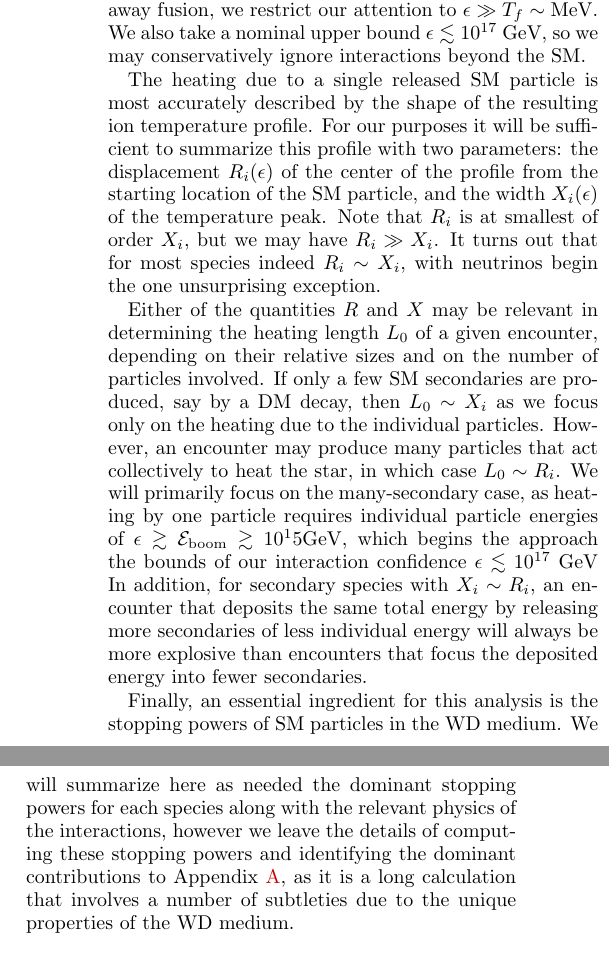
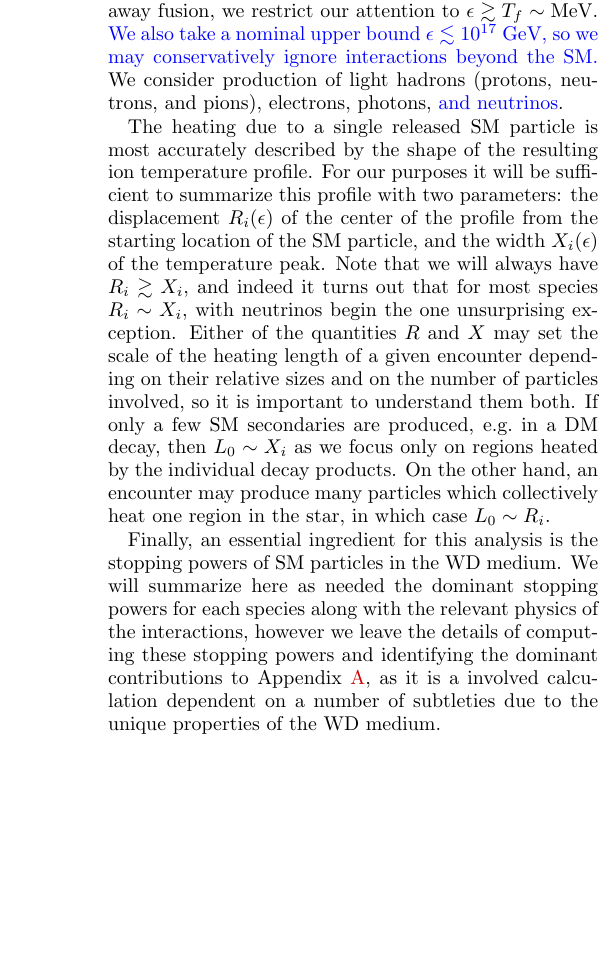
Before and after one commit to vijayoct27/Qballs, a LaTeX paper (White Dwarf Particle Detector.tex): two parts of the columns of page 3 of 12 before the commit and part of one column of page 3 of 12 after it, the two joined at a grey line, cut so that both start at the same text, the shorter picture padded with empty space. Compiled offline with pdfLaTeX; a LaTeX package or settings file that is missing is left out.

Commit message:
minor cash

```diff
--- a/White Dwarf Particle Detector.tex
+++ b/White Dwarf Particle Detector.tex
@@ -184,22 +184,21 @@ The question of the initial secondary distribution due to DM encounters will be
 
 We summarize here the heating properties of individual SM particles of given energy $\epsilon$ and species $i$.
 These results serve as building blocks for calculating the full heating length $L_0$ of any DM-WD encounter that heats the star though SM secondaries.
-As we are only concerned with depositing sufficient energy to initiate runaway fusion, we restrict our attention to $\epsilon \gg T_f \sim \text{MeV}$.
-We also take a nominal upper bound $\epsilon \lesssim 10^{17} ~\GeV$, so we may conservatively ignore interactions beyond the SM.
+As we are only concerned with depositing sufficient energy to initiate runaway fusion, we restrict our attention to $\epsilon \gtrsim T_f \sim \text{MeV}$.
+\textcolor{blue}{We also take a nominal upper bound $\epsilon \lesssim 10^{17} ~\GeV$, so we may conservatively ignore interactions beyond the SM.}
+We consider production of light hadrons (protons, neutrons, and pions), electrons, photons, \textcolor{blue}{and neutrinos}.
 
 The heating due to a single released SM particle is most accurately described by the shape of the resulting ion temperature profile.
 For our purposes it will be sufficient to summarize this profile with two parameters: the displacement $R_i(\epsilon)$ of the center of the profile from the starting location of the SM particle, and the width $X_i(\epsilon)$ of the temperature peak.
-Note that $R_i$ is at smallest of order $X_i$, but we may have $R_i \gg X_i$.
-It turns out that for most species indeed $R_i \sim X_i$, with neutrinos begin the one unsurprising exception.
-
-Either of the quantities $R$ and $X$ may be relevant in determining the heating length $L_0$ of a given encounter, depending on their relative sizes and on the number of particles involved.
-If only a few SM secondaries are produced, say by a DM decay, then $L_0 \sim X_i$ as we focus only on the heating due to the individual particles.
-However, an encounter may produce many particles that act collectively to heat the star, in which case $L_0 \sim R_i$.
-We will primarily focus on the many-secondary case, as heating by one particle requires individual particle energies of $\epsilon \gtrsim \mathcal{E}_\text{boom} \gtrsim 10^15 \GeV$, which begins the approach the bounds of our interaction confidence $\epsilon \lesssim 10^{17} ~\GeV$
-In addition, for secondary species with $X_i \sim R_i$, an encounter that deposits the same total energy by releasing more secondaries of less individual energy will always be more explosive than encounters that focus the deposited energy into fewer secondaries.
+Note that we will always have $R_i \gtrsim X_i$, and indeed it turns out that for most species $R_i \sim X_i$, with neutrinos begin the one unsurprising exception.
+Either of the quantities $R$ and $X$ may set the scale of the heating length of a given encounter depending on their relative sizes and on the number of particles involved, so it is important to understand them both.
+If only a few SM secondaries are produced, e.g.\ in a DM decay, then $L_0 \sim X_i$ as we focus only on regions heated by the individual decay products.
+On the other hand, an encounter may produce many particles which collectively heat one region in the star, in which case $L_0 \sim R_i$.
+% We will primarily focus on the many-secondary case, as heating by one particle requires individual particle energies of $\epsilon \gtrsim \mathcal{E}_\text{boom} \gtrsim 10^15 \GeV$, which begins the approach the bounds of our interaction confidence $\epsilon \lesssim 10^{17} ~\GeV$
+% In addition, for secondary species with $X_i \sim R_i$, an encounter that deposits the same total energy by releasing more secondaries of less individual energy will always be more explosive than encounters that focus the deposited energy into fewer secondaries.
 
 Finally, an essential ingredient for this analysis is the stopping powers of SM particles in the WD medium.
-We will summarize here as needed the dominant stopping powers for each species along with the relevant physics of the interactions, however we leave the details of computing these stopping powers and identifying the dominant contributions to Appendix \ref{sec:appendix}, as it is a long calculation that involves a number of subtleties due to the unique properties of the WD medium.
+We will summarize here as needed the dominant stopping powers for each species along with the relevant physics of the interactions, however we leave the details of computing these stopping powers and identifying the dominant contributions to Appendix \ref{sec:appendix}, as it is a involved calculation dependent on a number of subtleties due to the unique properties of the WD medium.
 
 \subsubsection{Hadrons}
 The stopping powers for incident nucleons (protons, neutrons) and pions in a WD are depicted in Figures \ref{fig:SPnuc} and \ref{fig:SPpion}.
```
Also changed, not shown: White Dwarf Particle Detector.pdf.
